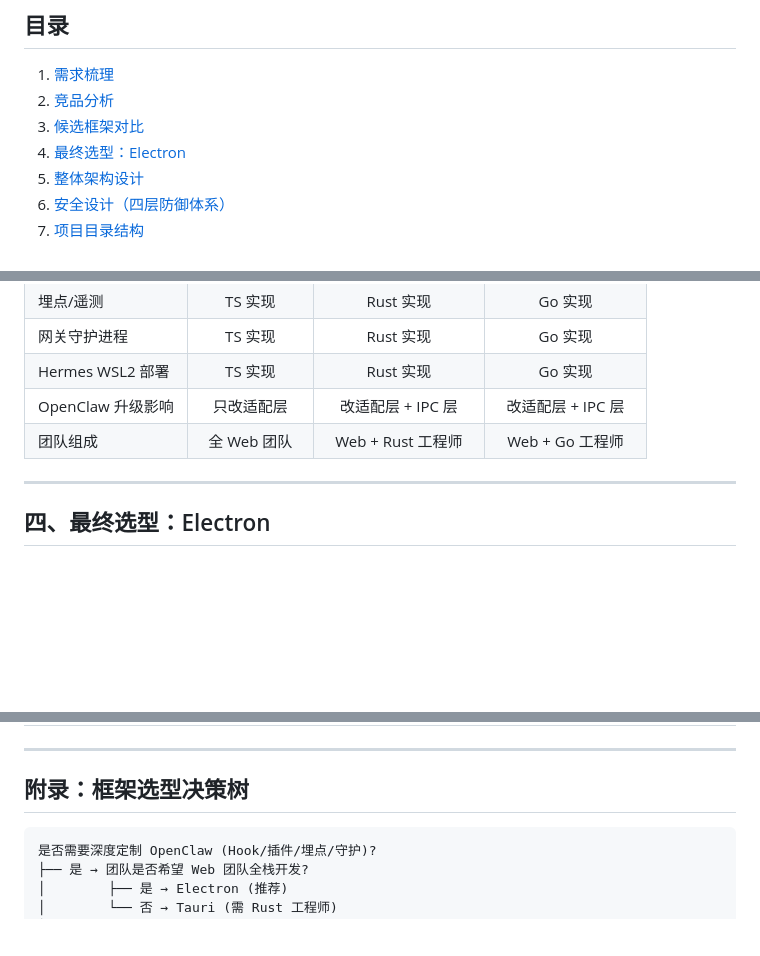
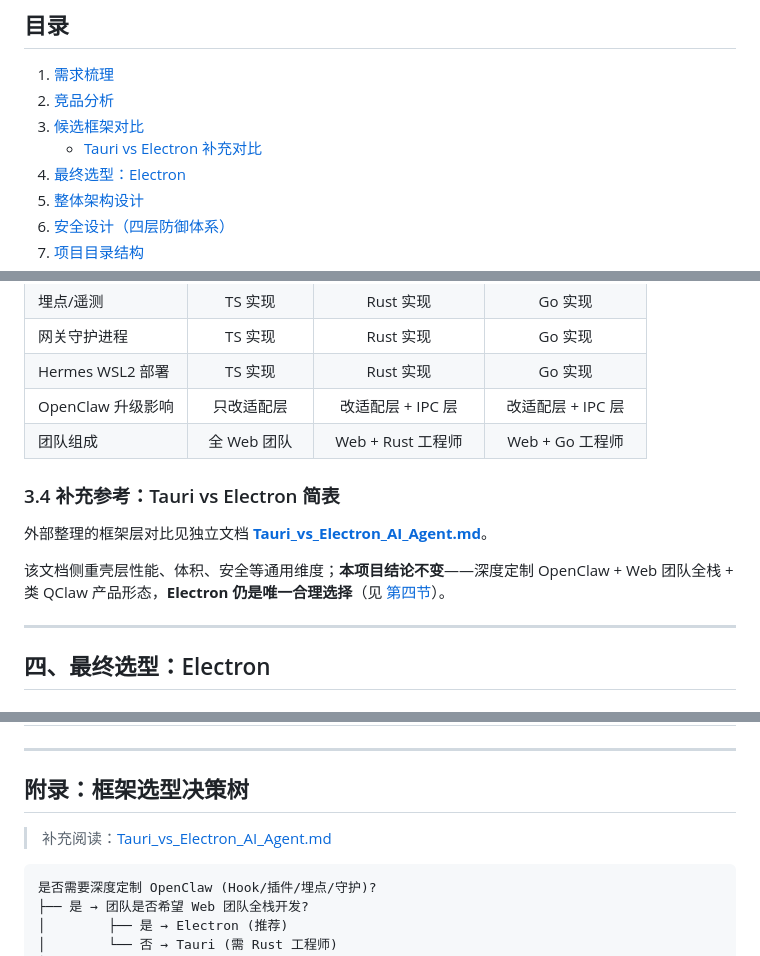
Before and after one commit to qiuyanlong16/blog-anything-knowledge-bases, a Markdown page: ByClaw/RESEARCH.md, 3 parts joined by grey strips. Drawn GitHub-style; blank space fills up the shorter version.

````diff
--- a/ByClaw/RESEARCH.md
+++ b/ByClaw/RESEARCH.md
@@ -12,6 +12,7 @@
 1. [需求梳理](#一需求梳理)
 2. [竞品分析](#二竞品分析)
 3. [候选框架对比](#三候选框架对比)
+   - [Tauri vs Electron 补充对比](Tauri_vs_Electron_AI_Agent.md)
 4. [最终选型：Electron](#四最终选型electron)
 5. [整体架构设计](#五整体架构设计)
 6. [安全设计（四层防御体系）](#六安全设计四层防御体系)
@@ -169,6 +170,12 @@ QClaw 的处理方式：
 | Hermes WSL2 部署 | TS 实现 | Rust 实现 | Go 实现 |
 | OpenClaw 升级影响 | 只改适配层 | 改适配层 + IPC 层 | 改适配层 + IPC 层 |
 | 团队组成 | 全 Web 团队 | Web + Rust 工程师 | Web + Go 工程师 |
+
+### 3.4 补充参考：Tauri vs Electron 简表
+
+外部整理的框架层对比见独立文档 **[Tauri_vs_Electron_AI_Agent.md](Tauri_vs_Electron_AI_Agent.md)**。
+
+该文档侧重壳层性能、体积、安全等通用维度；**本项目结论不变**——深度定制 OpenClaw + Web 团队全栈 + 类 QClaw 产品形态，**Electron 仍是唯一合理选择**（见 [第四节](#四最终选型electron)）。
 
 ---
 
@@ -2062,6 +2069,8 @@ QClaw 的多会话管理本质是 **"OpenClaw 多 Agent + Hermes 单 Agent"**：
 
 ## 附录：框架选型决策树
 
+> 补充阅读：[Tauri_vs_Electron_AI_Agent.md](Tauri_vs_Electron_AI_Agent.md)
+
 ```
 是否需要深度定制 OpenClaw (Hook/插件/埋点/守护)?
 ├── 是 → 团队是否希望 Web 团队全栈开发?
````
Also changed, not shown: ByClaw/Tauri_vs_Electron_AI_Agent.md (added, +117 -0 lines).
